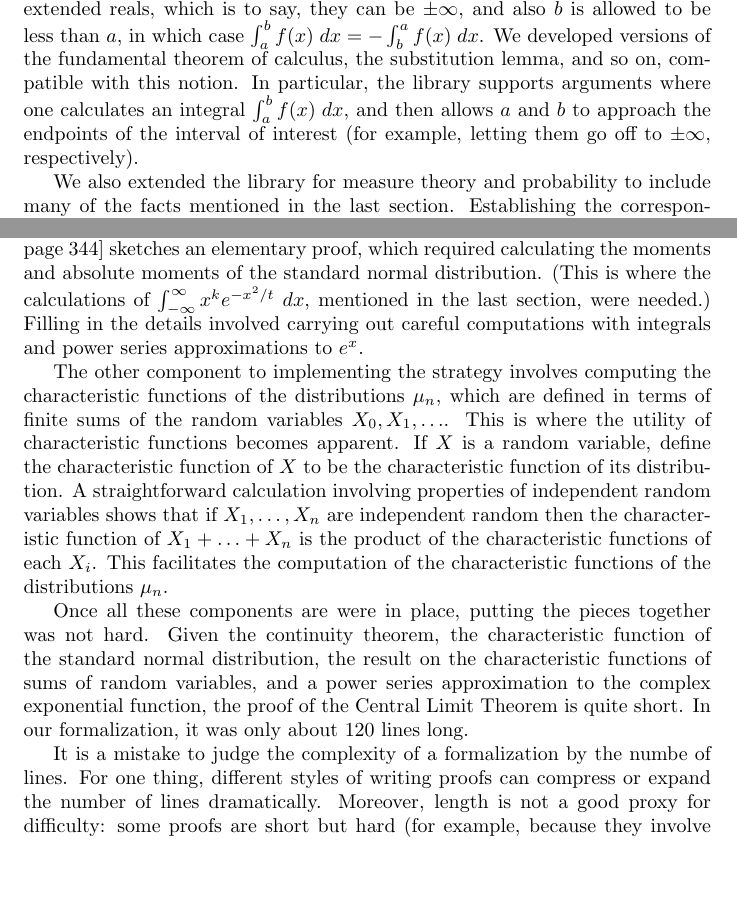
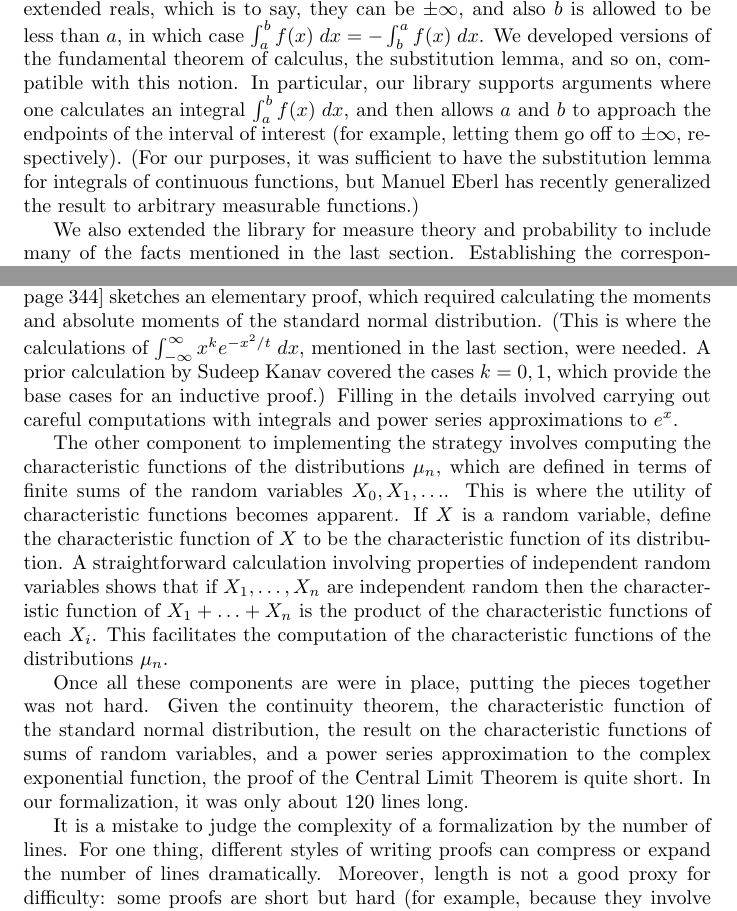
Before and after one commit to avigad/isabelle, a LaTeX paper (Paper/first_report.tex): two parts of pages 7 and 9 of 10, joined at a grey line, cut so that both start at the same text, the shorter picture padded with empty space. Compiled offline with pdfLaTeX; a LaTeX package or settings file that is missing is left out.

Commit message:
minor corrections

```diff
--- a/Paper/first_report.tex
+++ b/Paper/first_report.tex
@@ -148,7 +148,7 @@ Isabelle library includes a good development of notions from point-set topology.
 
 Isabelle's analysis library includes a theory of differentiation, and standard properties of sine, cosine, and exponentiation, and their Taylor series expansions. There is also a development of multivariate analysis, based on John Harrison's development of the notions in HOL light. This includes a formalization of the Fr\'echet derivative for arbitrary real normed vector spaces, and the gauge integral on any Euclidean space. We only needed the univariate versions. Note that this means that there are two distinct versions of integration, since there is also the measure-theoretic notion, defined for functions from any measure space to the reals. There is some overlap, however; for example, the library shows that the two integrals, taken over a finite integral, are equal for Riemann integrable functions on that interval.
 
-For our formalization, we had to make extensive use of ordinary calculus, for example, calculating $\int_0^\infty \sin x / x \; dx$ and $\int_0^\infty x^k e^{-x^2} \; dx$ for every $k$. These are tricky because the limits of integration make them ``improper'' integrals. Textbook presentations of these calculations rely explicitly or implicitly on various appeals to limits, and one has to take care to ensure that expressions in questions are integrable. Both calculations involve changes of variable (the ``substitution theorem'' from calculus) and integration by parts, and the first calculation relies on Fubini's theorem. To support the calculations, we defined the notion of integration over an interval, $\int_a^b f(x) \; dx$, with two interesting twists: $a$ and $b$ are extended reals, which is to say, they can be $\pm \infty$, and also $b$ is allowed to be less than $a$, in which case $\int_a^b f(x) \; dx = - \int_b^a f(x) \; dx$. We developed versions of the fundamental theorem of calculus, the substitution lemma, and so on, compatible with this notion. In particular, the library supports arguments where one calculates an integral $\int_a^b f(x) \; dx$, and then allows $a$ and $b$ to approach the endpoints of the interval of interest (for example, letting them go off to $\pm \infty$, respectively).
+For our formalization, we had to make extensive use of ordinary calculus, for example, calculating $\int_0^\infty (\sin x) / x \; dx$ and $\int_0^\infty x^k e^{-x^2} \; dx$ for every $k$. These are tricky because the limits of integration make them ``improper'' integrals. Textbook presentations of these calculations rely explicitly or implicitly on various appeals to limits, and one has to take care to ensure that expressions in questions are integrable. Both calculations involve changes of variable (the ``substitution theorem'' from calculus) and integration by parts, and the first calculation relies on Fubini's theorem. To support the calculations, we defined the notion of integration over an interval, $\int_a^b f(x) \; dx$, with two interesting twists: $a$ and $b$ are extended reals, which is to say, they can be $\pm \infty$, and also $b$ is allowed to be less than $a$, in which case $\int_a^b f(x) \; dx = - \int_b^a f(x) \; dx$. We developed versions of the fundamental theorem of calculus, the substitution lemma, and so on, compatible with this notion. In particular, our library supports arguments where one calculates an integral $\int_a^b f(x) \; dx$, and then allows $a$ and $b$ to approach the endpoints of the interval of interest (for example, letting them go off to $\pm \infty$, respectively). (For our purposes, it was sufficient to have the substitution lemma for integrals of continuous functions, but Manuel Eberl has recently generalized the result to arbitrary measurable functions.)
 
 We also extended the library for measure theory and probability to include many of the facts mentioned in the last section. Establishing the correspondence between real distributions and cumulative distribution functions
 required a compactness argument and the Carath\'eodory extension theorem. Proving the harder implications of the Portmanteau Theorem required proving \emph{Skorohod's theorem}, a generally useful fact that shows that under general conditions it is possible to represent a sequence of measures on a common space. This required a long and delicate argument.
@@ -166,17 +166,17 @@ In words, $\ph(t)$ is the integral of the function $f(x) = e^{itx}$ over the who
 
-The \emph{Levy Uniqueness Theorem} asserts that if $\mu_1$ and $\mu_2$ have the same characteristic function, then $\mu_1 = \mu_2$. In other words, a measure $\mu$ can be ``reconstructed'' from its characteristic function, and so the characteristic function of a measure determines the measure uniquely. To prove the uniqueness theorem, it is enough to show that $\mu_1((a,b]) = \mu_2((a,b])$ for real numbers $a$ and $b$ with the property that $\mu_1(\{a\}) = \mu_2(\{a\}) = \mu_1(\{b\}) = \mu_2(\{b\}) = 0$. The proof involves approximating the indicator function of $(a,b]$ in terms of the complex exponential (this is where the function $\sin x / x$ comes into play), unfolding the definition of the characteristic function, and doing an explicit calculation with integrals and limits.
+The \emph{Levy Uniqueness Theorem} asserts that if $\mu_1$ and $\mu_2$ have the same characteristic function, then $\mu_1 = \mu_2$. In other words, a measure $\mu$ can be ``reconstructed'' from its characteristic function, and so the characteristic function of a measure determines the measure uniquely. To prove the uniqueness theorem, it is enough to show that $\mu_1((a,b]) = \mu_2((a,b])$ for real numbers $a$ and $b$ with the property that $\mu_1(\{a\}) = \mu_2(\{a\}) = \mu_1(\{b\}) = \mu_2(\{b\}) = 0$. The proof involves approximating the indicator function of $(a,b]$ in terms of the complex exponential (this is where the function $(\sin x) / x$ comes into play), unfolding the definition of the characteristic function, and doing an explicit calculation with integrals and limits.
 
 Let $(\mu_n)$ be a sequence of distributions, where each $\mu_n$ has characteristic function $\ph_n$, and let $\mu$ be a distribution with characteristic function $\ph$. The \emph{Levy Continuity Theorem} states that $\ph_n$ converges to $\ph$ weakly if and only if $\ph_n(t)$ converges to $\ph(t)$ for every $t$. Proving the ``only if'' direction is easy, but the other direction is a lot harder. It relies on a result known as \emph{Helly's Selection Theorem}, a form of compactness for the space of distributions.
 
 Remember that the CLT asserts that if $(X_n)$ is a sequence of random variable satisfying certain hypotheses, and, for each $n$, $\mu_n$ is a certain distribution defined in terms of $X_1, \ldots, X_n$, then $\mu_n$ converges weakly to the standard normal distribution. The considerations of the previous paragraph provide a simple strategy for proving the theorem: writing the characteristic function of $\mu_n$ as $\ph_n$ for each $n$, we need only show that $\ph_n$ approaches the characteristic function of the standard normal distribution pointwise.
 
-To implement this strategy, one needs to know that the characteristic function of the standard normal distribution is $\ph(t) = e^{-t^2/2}$. Establishing this fact took more work than we thought it would. Many textbook proofs of this invoke facts from complex analysis that were unavailable to us. Billingsley \cite[page 344]{billingsley:95} sketches an elementary proof, which required calculating the moments and absolute moments of the standard normal distribution. (This is where the calculations of $\int_{-\infty}^\infty x^k e^{-x^2 / t} \; dx$, mentioned in the last section, were needed.) Filling in the details involved carrying out careful computations with integrals and power series approximations to $e^x$.
+To implement this strategy, one needs to know that the characteristic function of the standard normal distribution is $\ph(t) = e^{-t^2/2}$. Establishing this fact took more work than we thought it would. Many textbook proofs of this invoke facts from complex analysis that were unavailable to us. Billingsley \cite[page 344]{billingsley:95} sketches an elementary proof, which required calculating the moments and absolute moments of the standard normal distribution. (This is where the calculations of $\int_{-\infty}^\infty x^k e^{-x^2 / t} \; dx$, mentioned in the last section, were needed. A prior calculation by Sudeep Kanav covered the cases $k = 0, 1$, which provide the base cases for an inductive proof.) Filling in the details involved carrying out careful computations with integrals and power series approximations to $e^x$.
 
 The other component to implementing the strategy involves computing the characteristic functions of the distributions $\mu_n$, which are defined in terms of finite sums of the random variables $X_0, X_1, \ldots$. This is where the utility of characteristic functions becomes apparent. If $X$ is a random variable, define the characteristic function of $X$ to be the characteristic function of its distribution. A straightforward calculation involving properties of independent random variables shows that if $X_1, \ldots, X_n$ are independent random then the characteristic function of $X_1 + \ldots + X_n$ is the product of the characteristic functions of each $X_i$. This facilitates the computation of the characteristic functions of the distributions $\mu_n$.
 
 Once all these components are were in place, putting the pieces together was not hard. Given the continuity theorem, the characteristic function of the standard normal distribution, the result on the characteristic functions of sums of random variables, and a power series approximation to the complex exponential function, the proof of the Central Limit Theorem is quite short. In our formalization, it was only about 120 lines long.
 
-It is a mistake to judge the complexity of a formalization by the numbe of lines. For one thing, different styles of writing proofs can compress or expand the number of lines dramatically. Moreover, length is not a good proxy for difficulty: some proofs are short but hard (for example, because they involve combining heterogeneous facts in tricky ways) and others are long and easy. For what it is worth, however, the files in our repository contain about 13,000 lines.
+It is a mistake to judge the complexity of a formalization by the number of lines. For one thing, different styles of writing proofs can compress or expand the number of lines dramatically. Moreover, length is not a good proxy for difficulty: some proofs are short but hard (for example, because they involve combining heterogeneous facts in tricky ways) and others are long and easy. For what it is worth, however, the files in our repository contain about 13,000 lines.
 
 \bibliographystyle{plain}
 \bibliography{first_report}
```
Also changed, not shown: Paper/first_report.tex (2 more changed lines).
